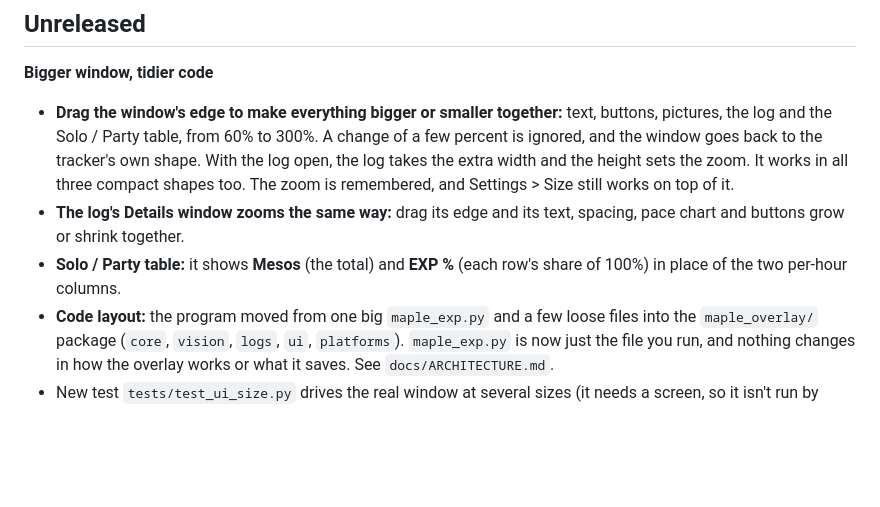
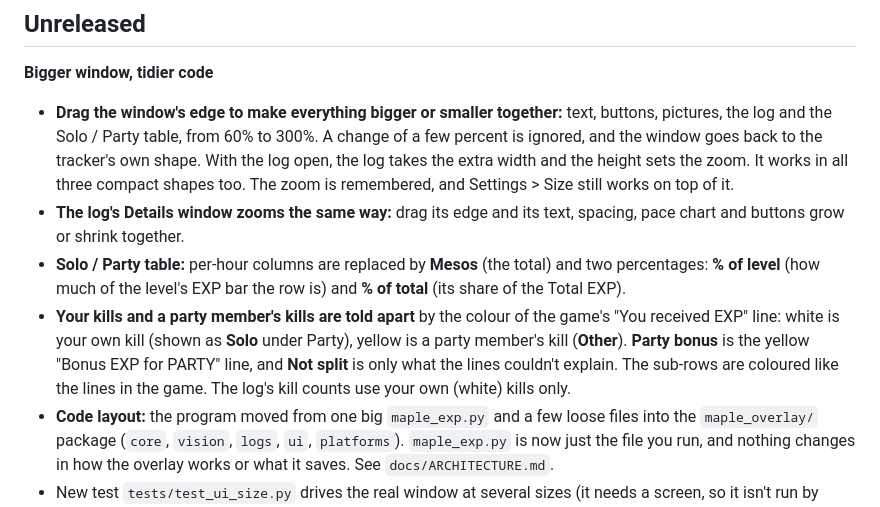
Before and after one commit to AlexDru2017/Maple-Classic-Exp-Overlay, a Markdown page: CHANGELOG.md, the part around the change. Drawn GitHub-style; blank space fills up the shorter version.

```diff
--- a/CHANGELOG.md
+++ b/CHANGELOG.md
@@ -5,7 +5,8 @@
 **Bigger window, tidier code**
 - **Drag the window's edge to make everything bigger or smaller together:** text, buttons, pictures, the log and the Solo / Party table, from 60% to 300%. A change of a few percent is ignored, and the window goes back to the tracker's own shape. With the log open, the log takes the extra width and the height sets the zoom. It works in all three compact shapes too. The zoom is remembered, and Settings > Size still works on top of it.
 - **The log's Details window zooms the same way:** drag its edge and its text, spacing, pace chart and buttons grow or shrink together.
-- **Solo / Party table:** it shows **Mesos** (the total) and **EXP %** (each row's share of 100%) in place of the two per-hour columns.
+- **Solo / Party table:** per-hour columns are replaced by **Mesos** (the total) and two percentages: **% of level** (how much of the level's EXP bar the row is) and **% of total** (its share of the Total EXP).
+- **Your kills and a party member's kills are told apart** by the colour of the game's "You received EXP" line: white is your own kill (shown as **Solo** under Party), yellow is a party member's kill (**Other**). **Party bonus** is the yellow "Bonus EXP for PARTY" line, and **Not split** is only what the lines couldn't explain. The sub-rows are coloured like the lines in the game. The log's kill counts use your own (white) kills only.
 - **Code layout:** the program moved from one big `maple_exp.py` and a few loose files into the `maple_overlay/` package (`core`, `vision`, `logs`, `ui`, `platforms`). `maple_exp.py` is now just the file you run, and nothing changes in how the overlay works or what it saves. See `docs/ARCHITECTURE.md`.
 - New test `tests/test_ui_size.py` drives the real window at several sizes (it needs a screen, so it isn't run by GitHub).
 
```
Also changed, not shown: CHANGES_2026-10-24.md (+6 -0 lines).
